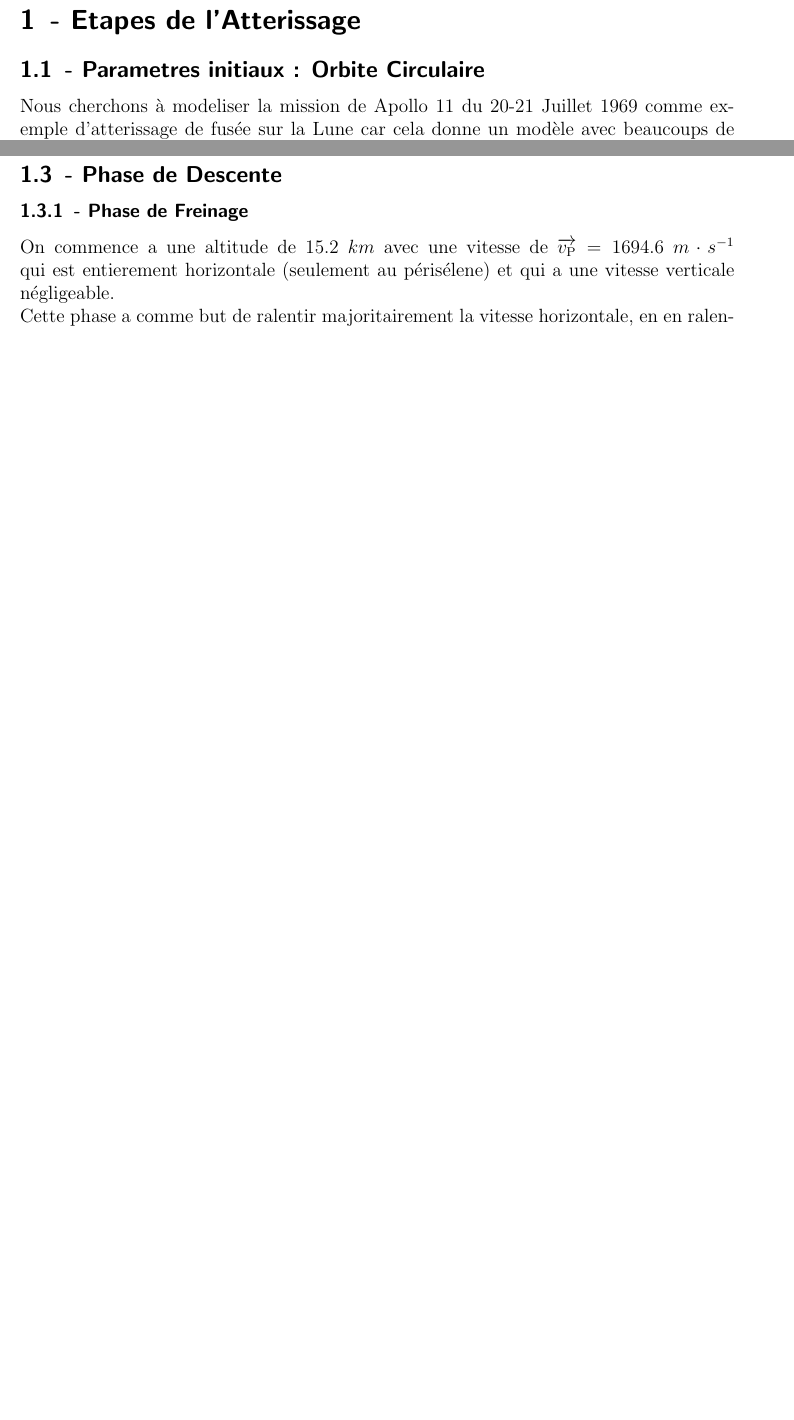
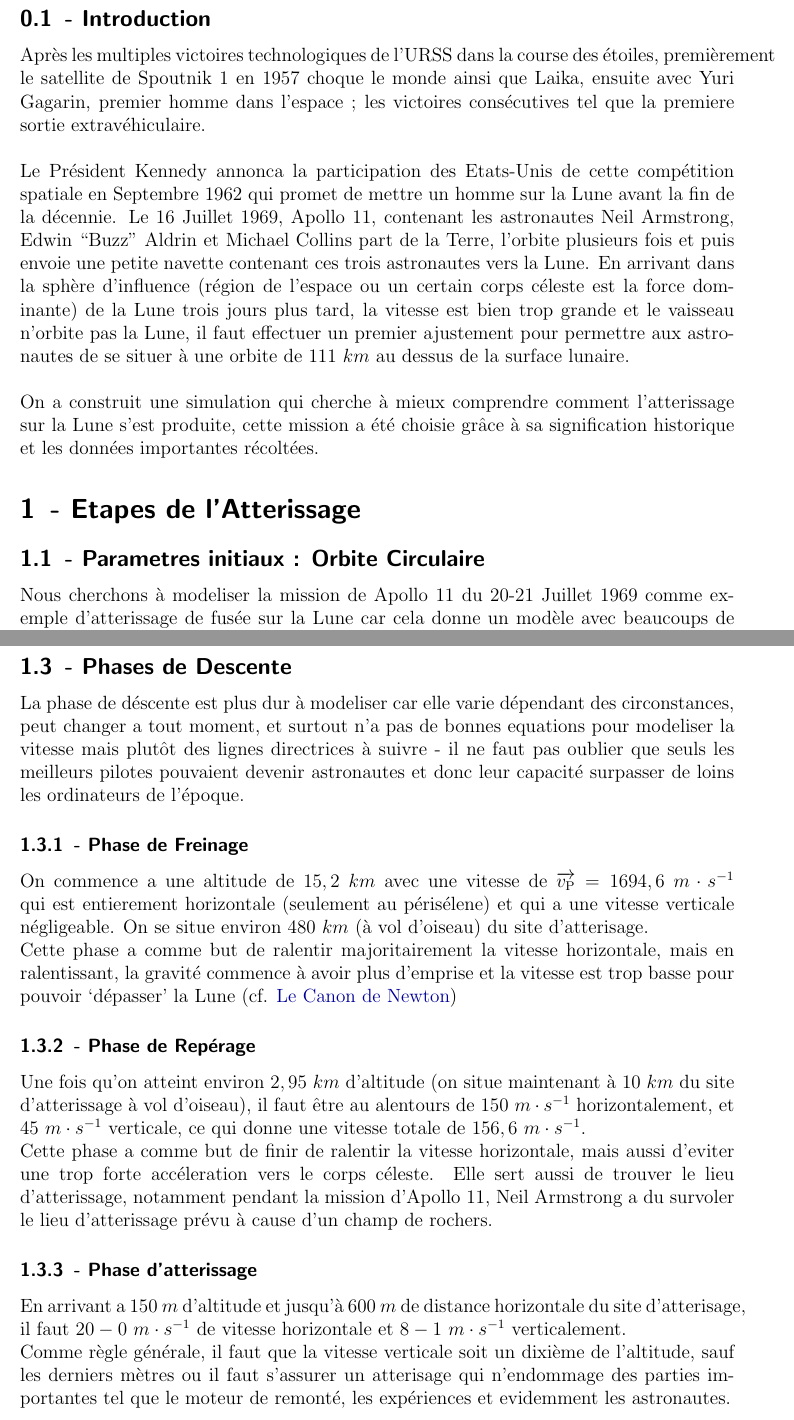
Before and after one commit to Elliot-Jullier/LaTeX, a LaTeX document (GrandOralSujetPhysique.tex): two parts of pages 2 and 3 of 4 before the commit and two parts of pages 2 and 4 of 6 after it, joined at a grey line, cut at the place of the change, the shorter picture padded with empty space. Compiled offline with pdfLaTeX.

Commit message:
Introduction, phases atterissage, image CSM+LM

```diff
--- a/GrandOralSujetPhysique.tex
+++ b/GrandOralSujetPhysique.tex
@@ -1,6 +1,14 @@
 \documentclass[a4paper, 12pt]{scrartcl}
 
 \usepackage{amsmath}
+\usepackage{graphicx}
+\graphicspath{{./images/}}
+\usepackage{hyperref}
+\hypersetup{
+    colorlinks = true,
+    urlcolor = blue!60!black,
+    linkcolor = black
+}
 \usepackage{tikz}
 \usetikzlibrary{shapes.misc, calc}
 %\usepackage{showframe}
@@ -20,6 +28,26 @@
 
 
 
+\subsection{- Introduction}
+Après les multiples victoires technologiques de l'URSS dans la course des étoiles, premièrement
+le satellite de Spoutnik 1 en 1957 choque le monde ainsi que Laika, ensuite avec Yuri Gagarin, premier homme dans l'espace ;
+les victoires consécutives tel que la premiere sortie extravéhiculaire.
+\\
+\\
+Le Président Kennedy annonca la participation des Etats-Unis de cette compétition spatiale en
+Septembre 1962 qui promet de mettre un homme sur la Lune avant la fin de la décennie.
+Le 16 Juillet 1969, Apollo 11, contenant les astronautes Neil Armstrong, Edwin ``Buzz'' Aldrin et Michael Collins
+part de la Terre, l'orbite plusieurs fois et puis envoie une petite navette contenant ces trois astronautes vers la Lune.
+En arrivant dans la sphère d'influence (région de l'espace ou un certain corps céleste est la force dominante) de la Lune trois jours plus tard, la vitesse est bien trop grande et le vaisseau n'orbite pas la Lune, il faut effectuer un premier ajustement
+pour permettre aux astronautes de se situer à une orbite de $111\ km$ au dessus de la surface lunaire.
+\\
+\\
+On a construit une simulation qui cherche à mieux comprendre comment l'atterissage sur la Lune
+s'est produite, cette mission a été choisie grâce à sa signification historique et les
+données importantes récoltées.
+
+
+
 \section{- Etapes de l'Atterissage}
 \subsection{- Parametres initiaux : Orbite Circulaire}
 Nous cherchons à modeliser la mission de Apollo 11 du 20-21 Juillet 1969 comme exemple d'atterissage
@@ -32,0 +65,2 @@
+\vspace{5mm}
+\emph{Figure 1 - Schéma du CSM et LM}
@@ -88,10 +123,33 @@
 
-\subsection{- Phase de Descente}
+\subsection{- Phases de Descente}
+La phase de déscente est plus dur à modeliser car elle varie dépendant des circonstances, peut changer a tout moment,
+et surtout n'a pas de bonnes equations pour modeliser la vitesse mais plutôt des lignes directrices à suivre -
+il ne faut pas oublier que seuls les meilleurs pilotes pouvaient devenir astronautes et donc leur capacité surpasser de loins
+les ordinateurs de l'époque.
 \subsubsection{- Phase de Freinage}
-On commence a une altitude de $15.2\ km$ avec une vitesse de $\overrightarrow{v_{\text{P}}} = 1694.6\ m \cdot s^{-1}$ qui est entierement horizontale (seulement au périsélene) et qui a une vitesse
-verticale négligeable.
+On commence a une altitude de $15,2\ km$ avec une vitesse de $\overrightarrow{v_{\text{P}}} = 1694,6\ m \cdot s^{-1}$ qui est entierement horizontale (seulement au périsélene) et qui a une vitesse
+verticale négligeable. On se situe environ $480\ km$ (à vol d'oiseau) du site d'atterisage.
 \\
-Cette phase a comme but de ralentir majoritairement la vitesse horizontale, en en ralentissant
+Cette phase a comme but de ralentir majoritairement la vitesse horizontale,
+mais en ralentissant, la gravité commence à avoir plus d'emprise
+et la vitesse est trop basse pour pouvoir `dépasser' la Lune (cf. \href{https://fr.wikipedia.org/wiki/Canon_de_Newton}{Le Canon de Newton})
+
+\subsubsection{- Phase de Repérage}
+Une fois qu'on atteint environ $2,95\ km$ d'altitude (on situe maintenant à $10\ km$ du site d'atterissage à vol d'oiseau), il faut être au alentours de $150\ m \cdot s^{-1}$
+horizontalement, et $45\ m \cdot s^{-1}$ verticale, ce qui donne une vitesse totale de $156,6\ m \cdot s^{-1}$.
+\\
+Cette phase a comme but de finir de ralentir la vitesse horizontale, mais aussi d'eviter une trop
+forte accéleration vers le corps céleste. Elle sert aussi de trouver le lieu d'atterissage, notamment pendant
+la mission d'Apollo 11, Neil Armstrong a du survoler le lieu d'atterissage prévu à cause d'un
+champ de rochers.
+
+\subsubsection{- Phase d'atterissage}
+En arrivant a $150\ m$ d'altitude et  jusqu'à $600\ m$ de distance horizontale du
+site d'atterisage, il faut $20-0\ m \cdot s^{-1}$ de vitesse horizontale et $8-1\ m \cdot s^{-1}$ verticalement.
+\\
+Comme règle générale, il faut que la vitesse verticale soit un dixième de l'altitude, sauf les derniers mètres ou il faut
+s'assurer un atterisage qui n'endommage des parties importantes tel que le moteur de remonté, les expériences et evidemment les
+astronautes.
 
 
 
```
Also changed, not shown: GrandOralSujetPhysique.pdf, images/CSM+LM_Schema.jpg (added), GrandOralSujetPhysique.tex (23 more changed lines).
